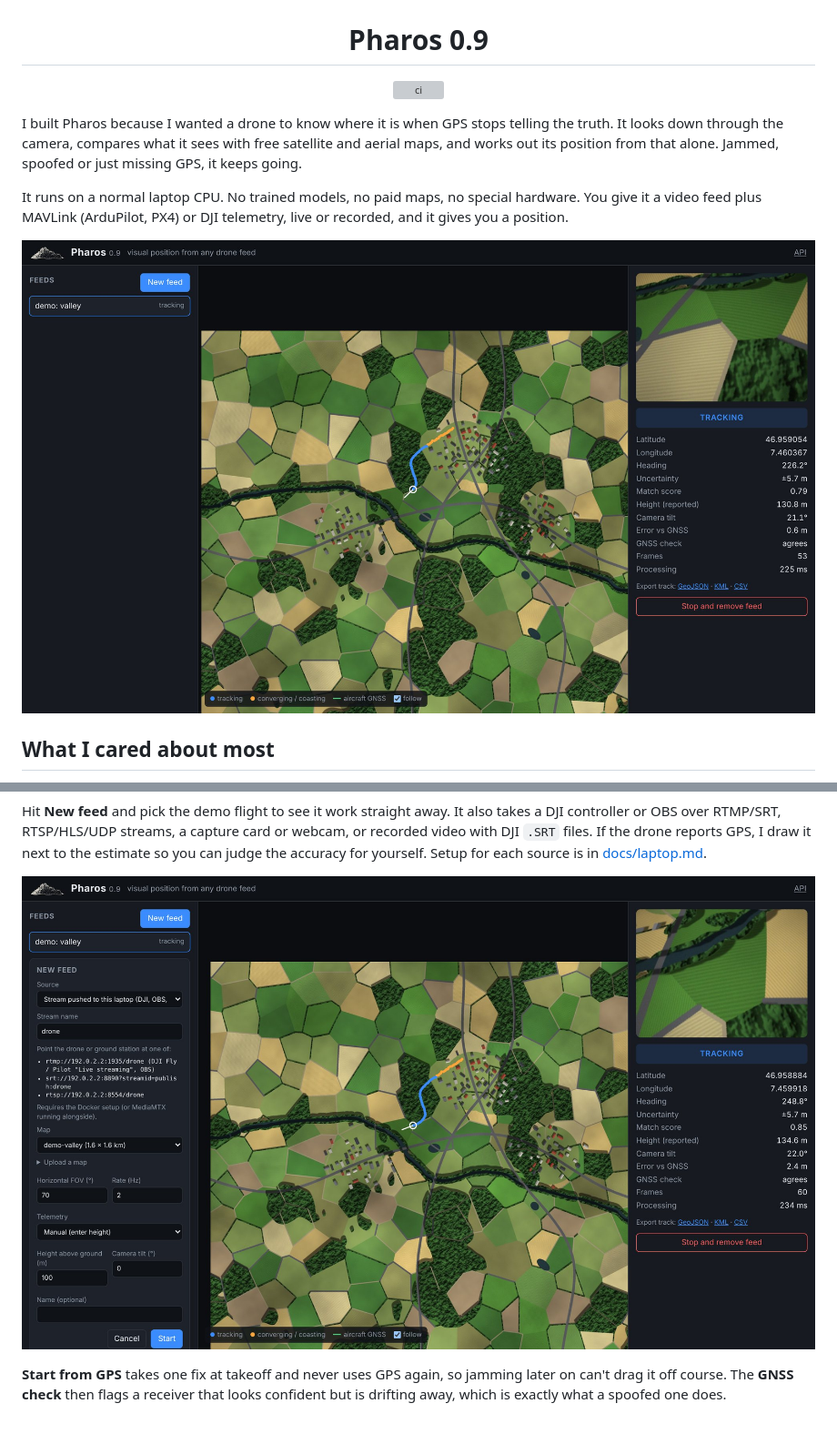
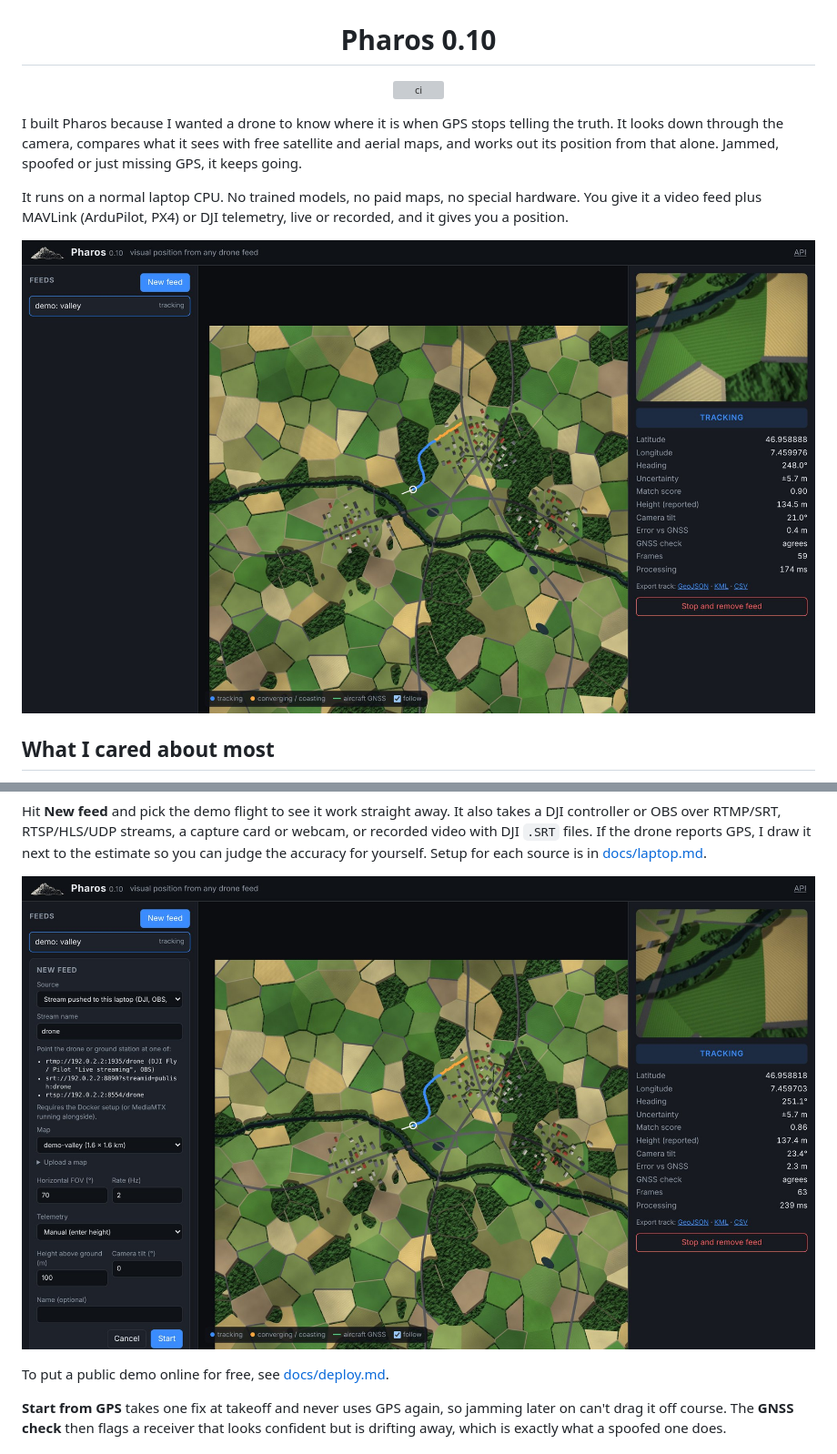
Before and after one commit to ahroonsanthosh/pharos, a Markdown page: README.md, 2 parts joined by grey strips. Shown at 91% size. Drawn GitHub-style; pictures changed too: docs/img/feed.jpg, docs/img/live.jpg; blank space fills up the shorter version; grey boxes are pictures that could not be loaded.

```diff
--- a/README.md
+++ b/README.md
@@ -2,7 +2,7 @@
   <img src="docs/img/logo.png" alt="Pharos" width="420">
 </p>
 
-<h1 align="center">Pharos 0.9</h1>
+<h1 align="center">Pharos 0.10</h1>
 
 <p align="center">
   <a href="https://github.com/ahroonsanthosh/pharos/actions/workflows/ci.yml"><img src="https://github.com/ahroonsanthosh/pharos/actions/workflows/ci.yml/badge.svg" alt="ci"></a>
@@ -61,6 +61,8 @@ accuracy for yourself. Setup for each source is in
 
 ![Adding a live feed](docs/img/feed.jpg)
 
+To put a public demo online for free, see [docs/deploy.md](docs/deploy.md).
+
 **Start from GPS** takes one fix at takeoff and never uses GPS again, so
 jamming later on can't drag it off course. The **GNSS check** then flags a
 receiver that looks confident but is drifting away, which is exactly what a
```
Also changed, not shown: deploy/huggingface/README.md (added, +22 -0 lines), docs/deploy.md (added, +31 -0 lines), 7 other files.
